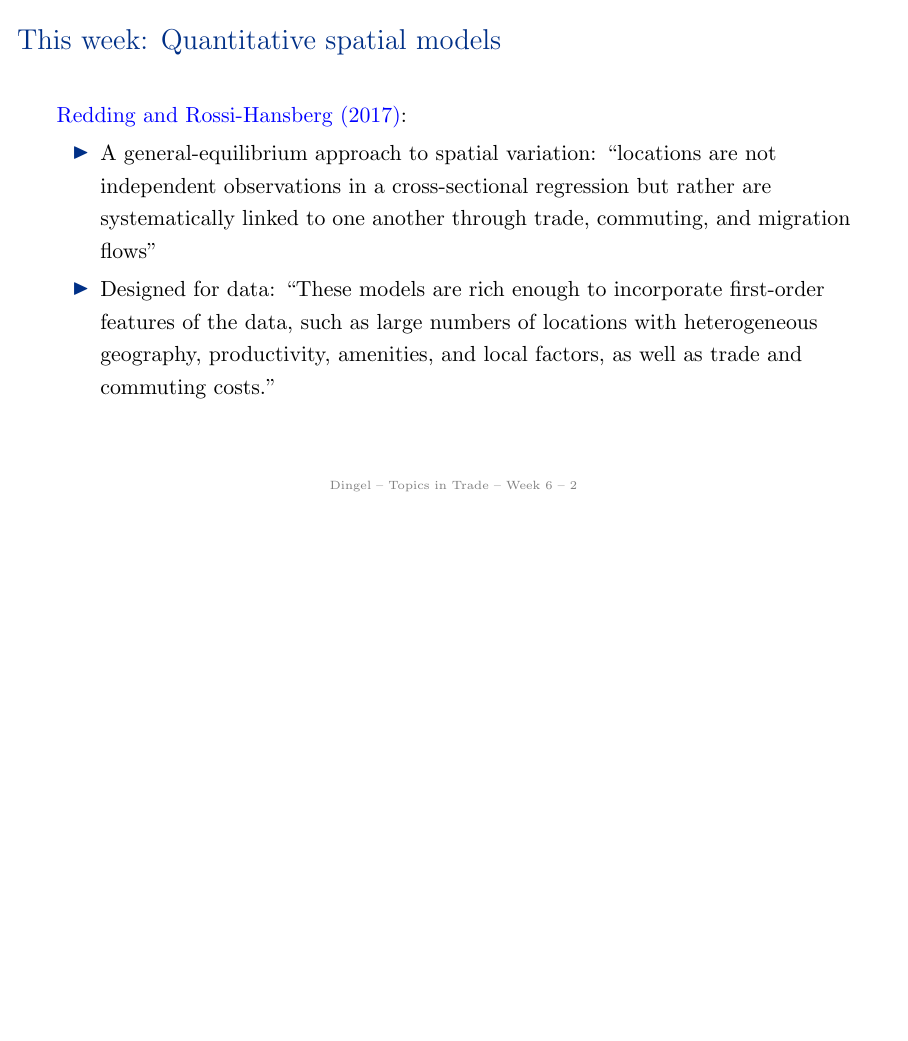
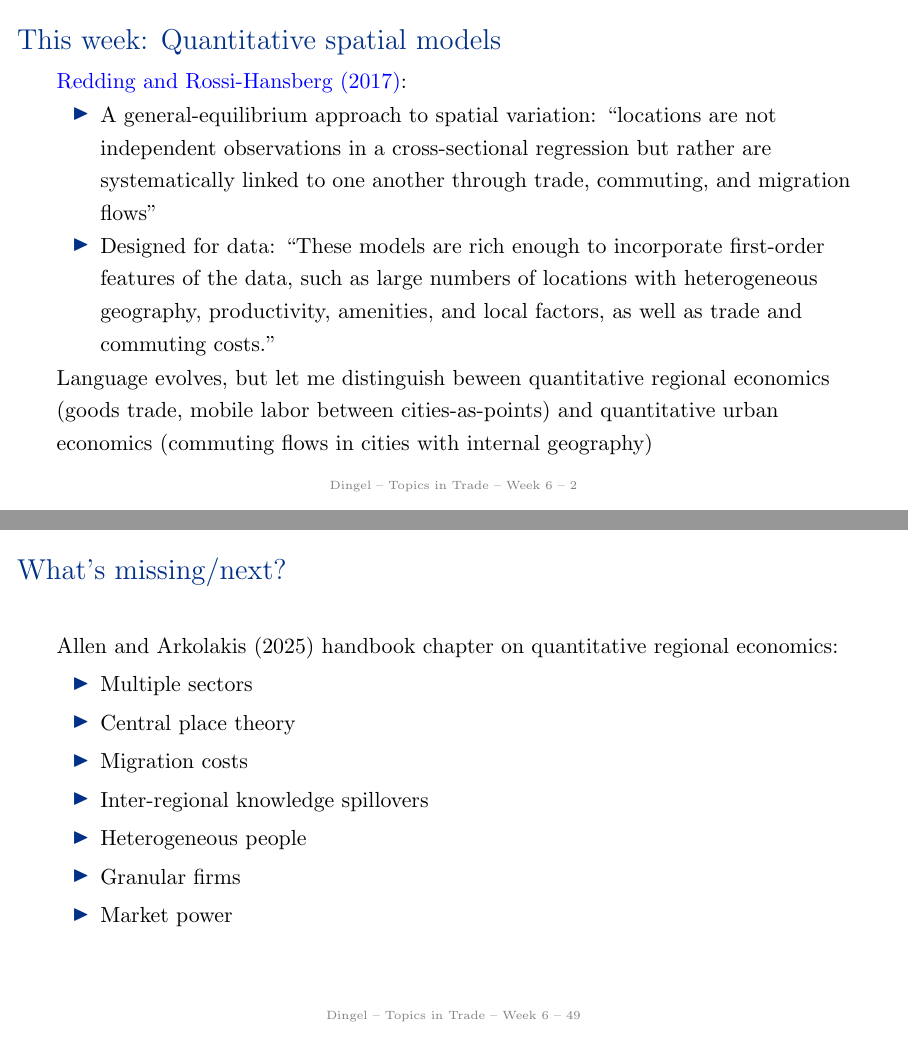
Before and after one commit to jdingel/econ6905, LaTeX slides (slides/week06/slides.tex): page 2 of 49 before the commit and pages 2 and 50 of 51 after it, the two joined at a grey line, the shorter picture padded with empty space. Compiled offline with pdfLaTeX.

Commit message:
Week 06 slides (#24)

```diff
--- a/slides/week06/slides.tex
+++ b/slides/week06/slides.tex
@@ -23,6 +23,10 @@ Autumn \the\year, Week 6}
 \item Designed for data:
 ``These models are rich enough to incorporate first-order features of the data, such as large numbers of locations with heterogeneous geography, productivity, amenities, and local factors, as well as trade and commuting costs.''
 \end{itemize}
+Language evolves, but let me distinguish beween
+quantitative regional economics (goods trade, mobile labor between cities-as-points)
+and
+quantitative urban economics (commuting flows in cities with internal geography)
 \end{frame}
 % -----------------------------------------
 \begin{frame}{Overview of quantitative spatial models (QSMs)}
@@ -741,3 +749,13 @@ Shocks to other regions' fundamentals that shift $w_i L_i$ in other regions
+\begin{frame}{What's missing/next?}
+Allen and Arkolakis (2025) handbook chapter on quantitative regional economics:
+\begin{itemize}
+\item Multiple sectors
+\item Central place theory
+\item Migration costs
+\item Inter-regional knowledge spillovers
+\item Heterogeneous people
+\item Granular firms
+\item Market power
 \end{itemize}
 \end{frame}
 % -----------------------------------------
```
Also changed, not shown: slides/week06/slides.pdf, slides/week06/slides.tex (16 more changed lines).
